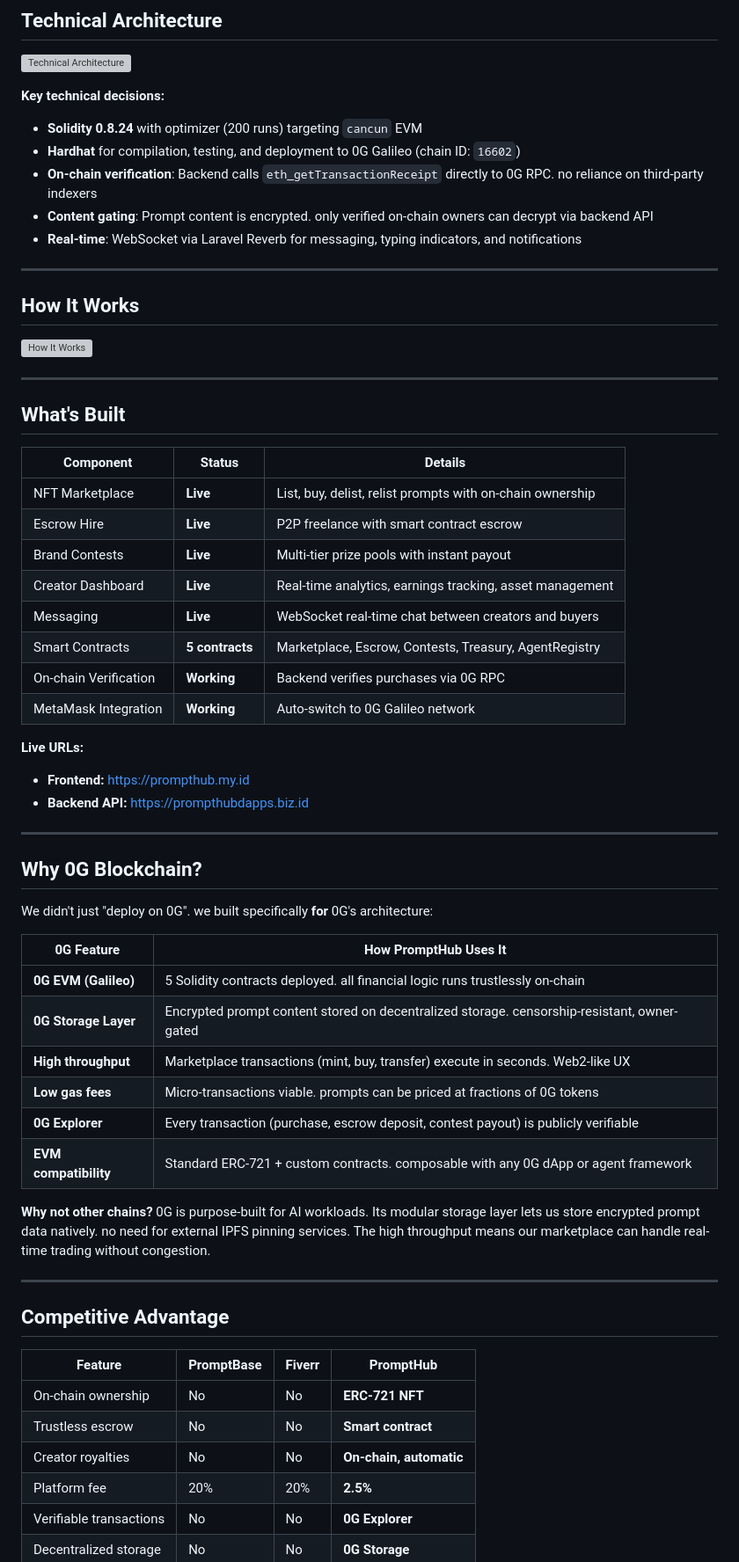
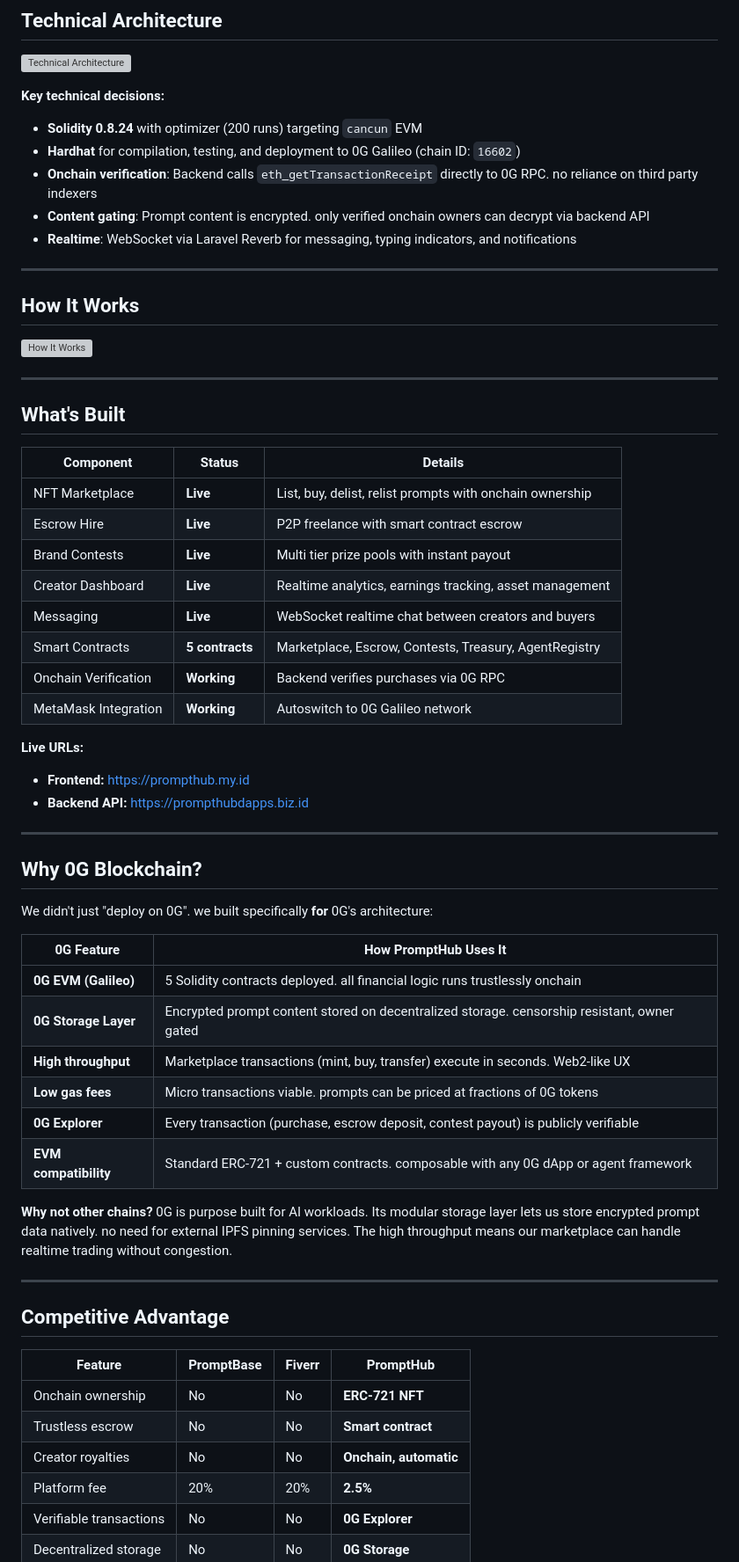
Before and after one commit to asamarsal/prompthub-0g, a Markdown page: README.md, the part around one of its changes. Shown at 88% size. Rendered like a GitHub page; grey boxes are pictures that could not be loaded.

```diff
--- a/README.md
+++ b/README.md
@@ -83,9 +83,9 @@ PromptHub solves this with **4 interconnected products**, each backed by a dedic
 
 - **Solidity 0.8.24** with optimizer (200 runs) targeting `cancun` EVM
 - **Hardhat** for compilation, testing, and deployment to 0G Galileo (chain ID: `16602`)
-- **On-chain verification**: Backend calls `eth_getTransactionReceipt` directly to 0G RPC. no reliance on third-party indexers
-- **Content gating**: Prompt content is encrypted. only verified on-chain owners can decrypt via backend API
-- **Real-time**: WebSocket via Laravel Reverb for messaging, typing indicators, and notifications
+- **Onchain verification**: Backend calls `eth_getTransactionReceipt` directly to 0G RPC. no reliance on third party indexers
+- **Content gating**: Prompt content is encrypted. only verified onchain owners can decrypt via backend API
+- **Realtime**: WebSocket via Laravel Reverb for messaging, typing indicators, and notifications
 
 ---
 
@@ -99,14 +99,14 @@ PromptHub solves this with **4 interconnected products**, each backed by a dedic
 
 | Component | Status | Details |
 |-----------|--------|---------|
-| NFT Marketplace | **Live** | List, buy, delist, relist prompts with on-chain ownership |
+| NFT Marketplace | **Live** | List, buy, delist, relist prompts with onchain ownership |
 | Escrow Hire | **Live** | P2P freelance with smart contract escrow |
-| Brand Contests | **Live** | Multi-tier prize pools with instant payout |
-| Creator Dashboard | **Live** | Real-time analytics, earnings tracking, asset management |
-| Messaging | **Live** | WebSocket real-time chat between creators and buyers |
+| Brand Contests | **Live** | Multi tier prize pools with instant payout |
+| Creator Dashboard | **Live** | Realtime analytics, earnings tracking, asset management |
+| Messaging | **Live** | WebSocket realtime chat between creators and buyers |
 | Smart Contracts | **5 contracts** | Marketplace, Escrow, Contests, Treasury, AgentRegistry |
-| On-chain Verification | **Working** | Backend verifies purchases via 0G RPC |
-| MetaMask Integration | **Working** | Auto-switch to 0G Galileo network |
+| Onchain Verification | **Working** | Backend verifies purchases via 0G RPC |
+| MetaMask Integration | **Working** | Autoswitch to 0G Galileo network |
 
 **Live URLs:**
 
@@ -121,14 +121,14 @@ We didn't just "deploy on 0G". we built specifically **for** 0G's architecture:
 
 | 0G Feature | How PromptHub Uses It |
 |------------|----------------------|
-| **0G EVM (Galileo)** | 5 Solidity contracts deployed. all financial logic runs trustlessly on-chain |
-| **0G Storage Layer** | Encrypted prompt content stored on decentralized storage. censorship-resistant, owner-gated |
+| **0G EVM (Galileo)** | 5 Solidity contracts deployed. all financial logic runs trustlessly onchain |
+| **0G Storage Layer** | Encrypted prompt content stored on decentralized storage. censorship resistant, owner gated |
 | **High throughput** | Marketplace transactions (mint, buy, transfer) execute in seconds. Web2-like UX |
-| **Low gas fees** | Micro-transactions viable. prompts can be priced at fractions of 0G tokens |
+| **Low gas fees** | Micro transactions viable. prompts can be priced at fractions of 0G tokens |
 | **0G Explorer** | Every transaction (purchase, escrow deposit, contest payout) is publicly verifiable |
 | **EVM compatibility** | Standard ERC-721 + custom contracts. composable with any 0G dApp or agent framework |
 
-**Why not other chains?** 0G is purpose-built for AI workloads. Its modular storage layer lets us store encrypted prompt data natively. no need for external IPFS pinning services. The high throughput means our marketplace can handle real-time trading without congestion.
+**Why not other chains?** 0G is purpose built for AI workloads. Its modular storage layer lets us store encrypted prompt data natively. no need for external IPFS pinning services. The high throughput means our marketplace can handle realtime trading without congestion.
 
 ---
 
@@ -136,9 +136,9 @@ We didn't just "deploy on 0G". we built specifically **for** 0G's architecture:
 
 | Feature | PromptBase | Fiverr | **PromptHub** |
 |---------|-----------|-----------|---------------|
-| On-chain ownership | No | No | **ERC-721 NFT** |
+| Onchain ownership | No | No | **ERC-721 NFT** |
 | Trustless escrow | No | No | **Smart contract** |
-| Creator royalties | No | No | **On-chain, automatic** |
+| Creator royalties | No | No | **Onchain, automatic** |
 | Platform fee | 20% | 20% | **2.5%** |
 | Verifiable transactions | No | No | **0G Explorer** |
 | Decentralized storage | No | No | **0G Storage** |
```
Also changed, not shown: other parts of README.md (+43 -43 lines).
